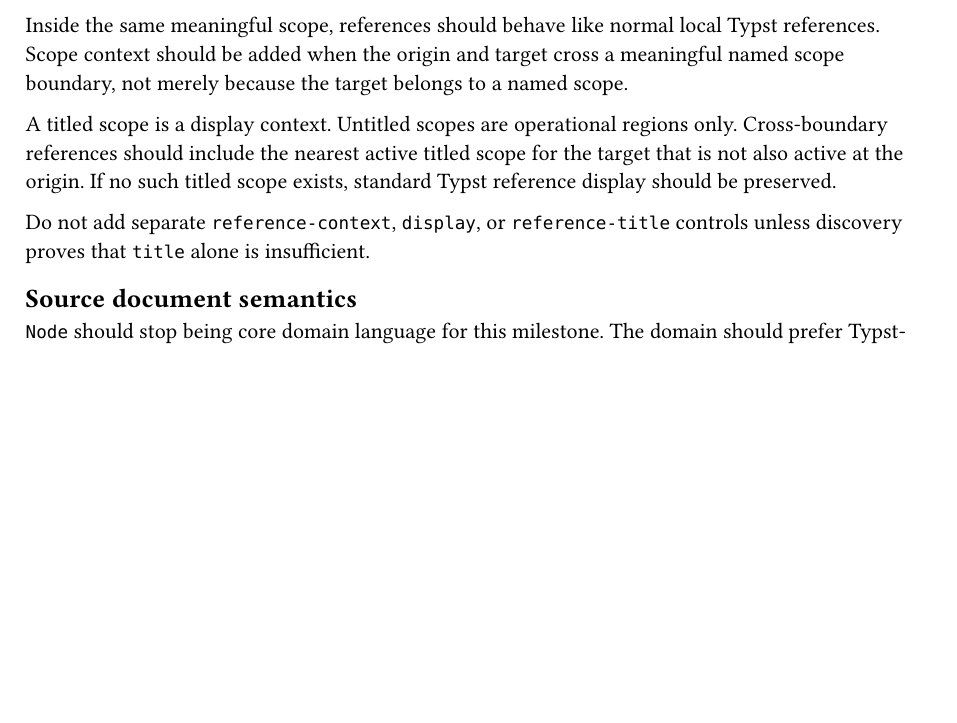
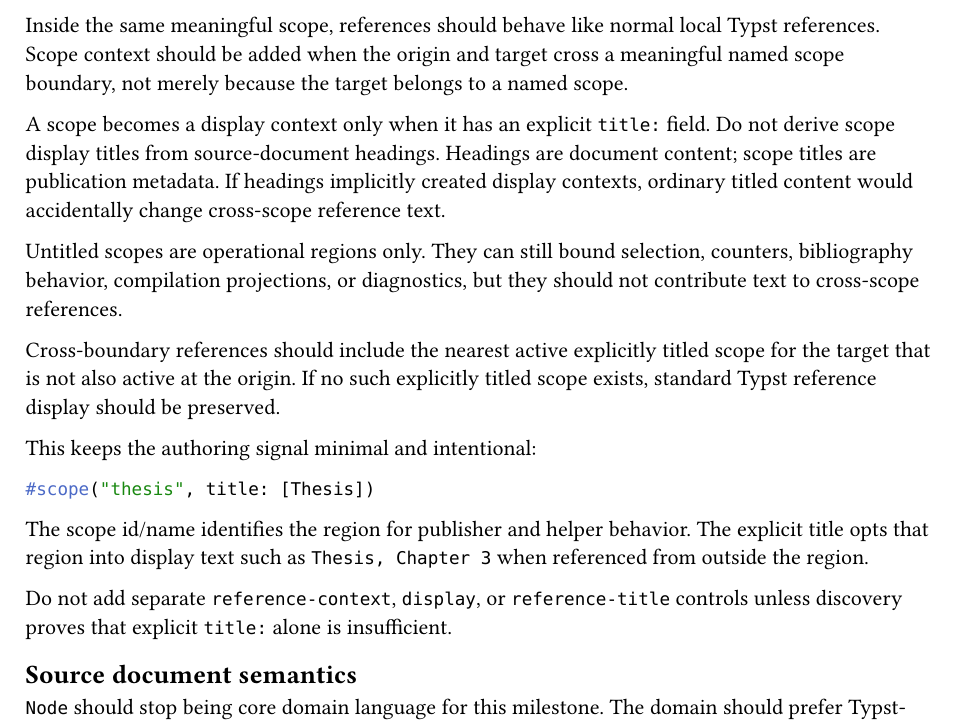
Before and after one commit to jason-cairns/publisher, a Typst document (design/prd-003-typst-selector-usage.typ): part of page 3 of 4, cut so that both start at the same text, the shorter picture padded with empty space. Compiled offline with Typst 0.15.

Commit message:
Require explicit scope display titles

````diff
--- a/design/prd-003-typst-selector-usage.typ
+++ b/design/prd-003-typst-selector-usage.typ
@@ -115,12 +115,27 @@ Lookup and display are separate concerns:
 Inside the same meaningful scope, references should behave like normal local Typst references.
 Scope context should be added when the origin and target cross a meaningful named scope boundary, not merely because the target belongs to a named scope.
 
-A titled scope is a display context.
+A scope becomes a display context only when it has an explicit `title:` field.
+Do not derive scope display titles from source-document headings.
+Headings are document content; scope titles are publication metadata.
+If headings implicitly created display contexts, ordinary titled content would accidentally change cross-scope reference text.
+
 Untitled scopes are operational regions only.
-Cross-boundary references should include the nearest active titled scope for the target that is not also active at the origin.
-If no such titled scope exists, standard Typst reference display should be preserved.
+They can still bound selection, counters, bibliography behavior, compilation projections, or diagnostics, but they should not contribute text to cross-scope references.
 
-Do not add separate `reference-context`, `display`, or `reference-title` controls unless discovery proves that `title` alone is insufficient.
+Cross-boundary references should include the nearest active explicitly titled scope for the target that is not also active at the origin.
+If no such explicitly titled scope exists, standard Typst reference display should be preserved.
+
+This keeps the authoring signal minimal and intentional:
+
+```typ
+#scope("thesis", title: [Thesis])
+```
+
+The scope id/name identifies the region for publisher and helper behavior.
+The explicit title opts that region into display text such as `Thesis, Chapter 3` when referenced from outside the region.
+
+Do not add separate `reference-context`, `display`, or `reference-title` controls unless discovery proves that explicit `title:` alone is insufficient.
 
 == Source document semantics
 
````
